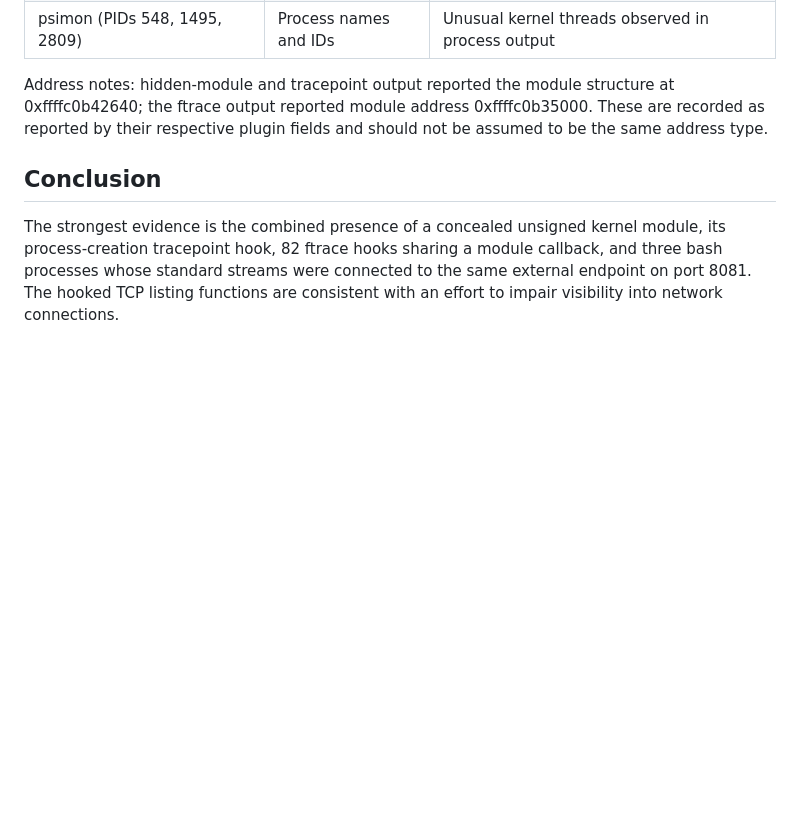
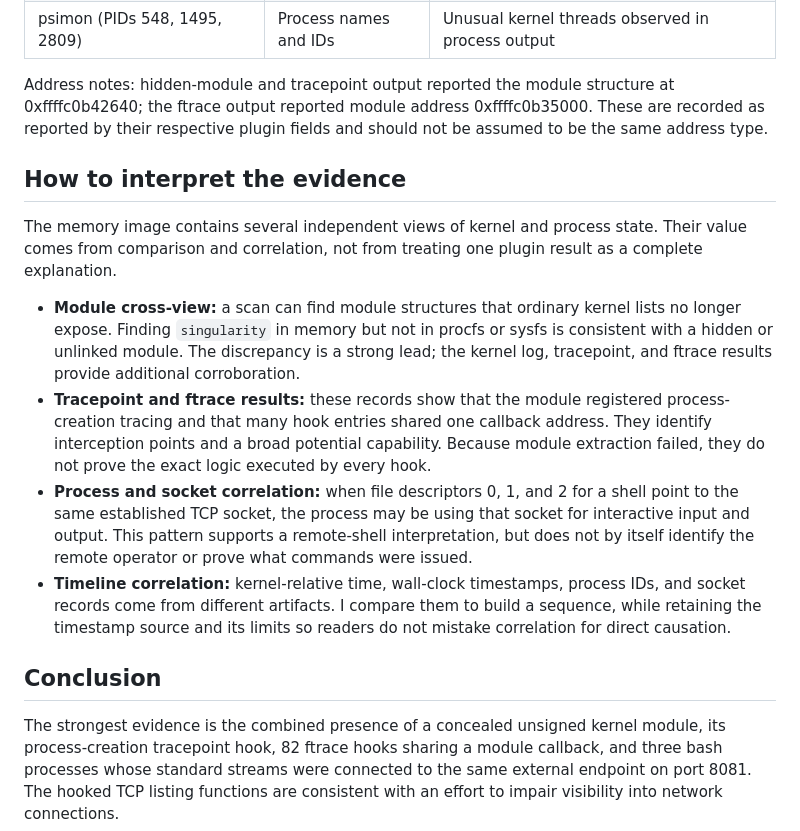
Before and after one commit to aliabdel225/ALIAistaken.github.io, a Markdown page: reports/htb-sherlock-phantom-linux-rootkit.md, the part around the change. Rendered like a GitHub page; blank space fills up the shorter version.

Commit message:
Deepen Phantom memory forensics report explanations

```diff
--- a/reports/htb-sherlock-phantom-linux-rootkit.md
+++ b/reports/htb-sherlock-phantom-linux-rootkit.md
@@ -112,6 +112,15 @@ This repeated pattern is consistent with remote interactive shells. The tcp4_seq
 
 Address notes: hidden-module and tracepoint output reported the module structure at 0xffffc0b42640; the ftrace output reported module address 0xffffc0b35000. These are recorded as reported by their respective plugin fields and should not be assumed to be the same address type.
 
+## How to interpret the evidence
+
+The memory image contains several independent views of kernel and process state. Their value comes from comparison and correlation, not from treating one plugin result as a complete explanation.
+
+- **Module cross-view:** a scan can find module structures that ordinary kernel lists no longer expose. Finding `singularity` in memory but not in procfs or sysfs is consistent with a hidden or unlinked module. The discrepancy is a strong lead; the kernel log, tracepoint, and ftrace results provide additional corroboration.
+- **Tracepoint and ftrace results:** these records show that the module registered process-creation tracing and that many hook entries shared one callback address. They identify interception points and a broad potential capability. Because module extraction failed, they do not prove the exact logic executed by every hook.
+- **Process and socket correlation:** when file descriptors 0, 1, and 2 for a shell point to the same established TCP socket, the process may be using that socket for interactive input and output. This pattern supports a remote-shell interpretation, but does not by itself identify the remote operator or prove what commands were issued.
+- **Timeline correlation:** kernel-relative time, wall-clock timestamps, process IDs, and socket records come from different artifacts. I compare them to build a sequence, while retaining the timestamp source and its limits so readers do not mistake correlation for direct causation.
+
 ## Conclusion
 
 The strongest evidence is the combined presence of a concealed unsigned kernel module, its process-creation tracepoint hook, 82 ftrace hooks sharing a module callback, and three bash processes whose standard streams were connected to the same external endpoint on port 8081. The hooked TCP listing functions are consistent with an effort to impair visibility into network connections.
```
